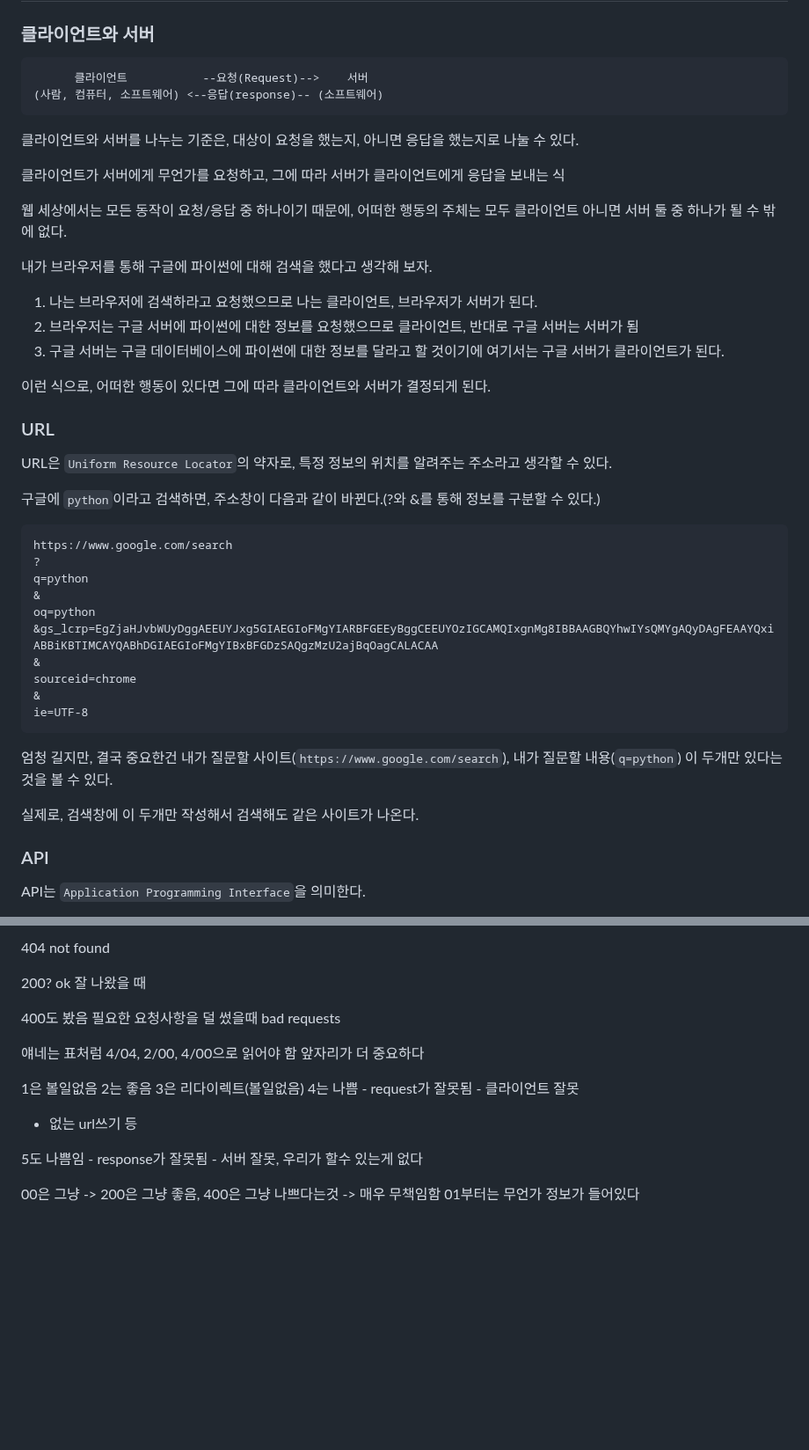
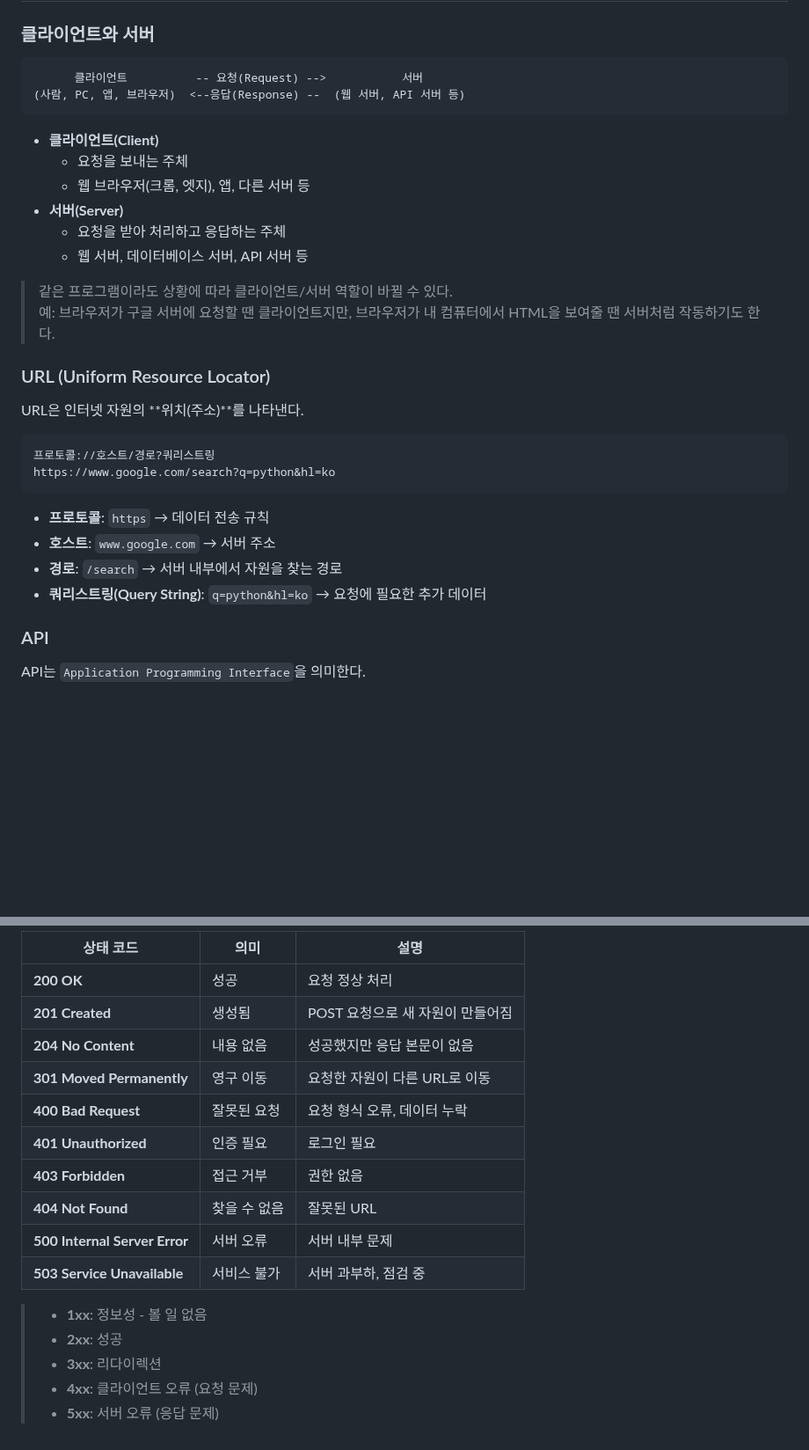
Before and after one commit to krystallinekim/TIL, a Markdown page: 4.Python/09-requests.md, 2 parts joined by grey strips. Shown at 88% size. Drawn GitHub-style; blank space fills up the shorter version.

````diff
--- a/4.Python/09-requests.md
+++ b/4.Python/09-requests.md
@@ -11,44 +11,34 @@
 ### 클라이언트와 서버
 
 ```
-      클라이언트           --요청(Request)-->    서버
-(사람, 컴퓨터, 소프트웨어) <--응답(response)-- (소프트웨어)
+      클라이언트          -- 요청(Request) -->           서버
+(사람, PC, 앱, 브라우저)  <--응답(Response) --  (웹 서버, API 서버 등)
 ```
 
-클라이언트와 서버를 나누는 기준은, 대상이 요청을 했는지, 아니면 응답을 했는지로 나눌 수 있다.
+- **클라이언트(Client)**
+  - 요청을 보내는 주체
+  - 웹 브라우저(크롬, 엣지), 앱, 다른 서버 등
+- **서버(Server)**
+  - 요청을 받아 처리하고 응답하는 주체
+  - 웹 서버, 데이터베이스 서버, API 서버 등
 
-클라이언트가 서버에게 무언가를 요청하고, 그에 따라 서버가 클라이언트에게 응답을 보내는 식
+> 같은 프로그램이라도 상황에 따라 클라이언트/서버 역할이 바뀔 수 있다.
+> 예: 브라우저가 구글 서버에 요청할 땐 클라이언트지만, 브라우저가 내 컴퓨터에서 HTML을 보여줄 땐 서버처럼 작동하기도 한다.
 
-웹 세상에서는 모든 동작이 요청/응답 중 하나이기 때문에, 어떠한 행동의 주체는 모두 클라이언트 아니면 서버 둘 중 하나가 될 수 밖에 없다.
 
-내가 브라우저를 통해 구글에 파이썬에 대해 검색을 했다고 생각해 보자.
-1. 나는 브라우저에 검색하라고 요청했으므로 나는 클라이언트, 브라우저가 서버가 된다.
-1. 브라우저는 구글 서버에 파이썬에 대한 정보를 요청했으므로 클라이언트, 반대로 구글 서버는 서버가 됨
-1. 구글 서버는 구글 데이터베이스에 파이썬에 대한 정보를 달라고 할 것이기에 여기서는 구글 서버가 클라이언트가 된다.
+### URL (Uniform Resource Locator)
 
-이런 식으로, 어떠한 행동이 있다면 그에 따라 클라이언트와 서버가 결정되게 된다.
+URL은 인터넷 자원의 **위치(주소)**를 나타낸다.
 
-### URL
-
-URL은 `Uniform Resource Locator`의 약자로, 특정 정보의 위치를 알려주는 주소라고 생각할 수 있다.
-
-구글에 `python`이라고 검색하면, 주소창이 다음과 같이 바뀐다.(?와 &를 통해 정보를 구분할 수 있다.)
 ```
-https://www.google.com/search
-?
-q=python
-&
-oq=python
-&gs_lcrp=EgZjaHJvbWUyDggAEEUYJxg5GIAEGIoFMgYIARBFGEEyBggCEEUYOzIGCAMQIxgnMg8IBBAAGBQYhwIYsQMYgAQyDAgFEAAYQxiABBiKBTIMCAYQABhDGIAEGIoFMgYIBxBFGDzSAQgzMzU2ajBqOagCALACAA
-&
-sourceid=chrome
-&
-ie=UTF-8
+프로토콜://호스트/경로?쿼리스트링
+https://www.google.com/search?q=python&hl=ko
 ```
 
-엄청 길지만, 결국 중요한건 내가 질문할 사이트(`https://www.google.com/search`), 내가 질문할 내용(`q=python`) 이 두개만 있다는 것을 볼 수 있다.
-
-실제로, 검색창에 이 두개만 작성해서 검색해도 같은 사이트가 나온다.
+- **프로토콜**: `https` → 데이터 전송 규칙
+- **호스트**: `www.google.com` → 서버 주소
+- **경로**: `/search` → 서버 내부에서 자원을 찾는 경로
+- **쿼리스트링(Query String)**: `q=python&hl=ko` → 요청에 필요한 추가 데이터
 
 ### API
 
@@ -115,25 +144,19 @@ def hi():
 
-404 not found
+| 상태 코드 | 의미 | 설명 |
+|-----------|------|------|
+| **200 OK** | 성공 | 요청 정상 처리 |
+| **201 Created** | 생성됨 | POST 요청으로 새 자원이 만들어짐 |
+| **204 No Content** | 내용 없음 | 성공했지만 응답 본문이 없음 |
+| **301 Moved Permanently** | 영구 이동 | 요청한 자원이 다른 URL로 이동 |
+| **400 Bad Request** | 잘못된 요청 | 요청 형식 오류, 데이터 누락 |
+| **401 Unauthorized** | 인증 필요 | 로그인 필요 |
+| **403 Forbidden** | 접근 거부 | 권한 없음 |
+| **404 Not Found** | 찾을 수 없음 | 잘못된 URL |
+| **500 Internal Server Error** | 서버 오류 | 서버 내부 문제 |
+| **503 Service Unavailable** | 서비스 불가 | 서버 과부하, 점검 중 |
 
-200?
-ok
-잘 나왔을 때
-
-400도 봤음
-필요한 요청사항을 덜 썼을때
-bad requests
-
-얘네는 표처럼 4/04, 2/00, 4/00으로 읽어야 함
-앞자리가 더 중요하다
-
-1은 볼일없음
-2는 좋음
-3은 리다이렉트(볼일없음)
-4는 나쁨 - request가 잘못됨 - 클라이언트 잘못
-- 없는 url쓰기 등
-
-
-5도 나쁨임 - response가 잘못됨 - 서버 잘못, 우리가 할수 있는게 없다
-
-00은 그냥 -> 200은 그냥 좋음, 400은 그냥 나쁘다는것 -> 매우 무책임함
-01부터는 무언가 정보가 들어있다
+> - **1xx**: 정보성 - 볼 일 없음
+> - **2xx**: 성공
+> - **3xx**: 리다이렉션
+> - **4xx**: 클라이언트 오류 (요청 문제)
+> - **5xx**: 서버 오류 (응답 문제)
````
Also changed, not shown: other parts of 4.Python/09-requests.md (+54 -15 lines).
